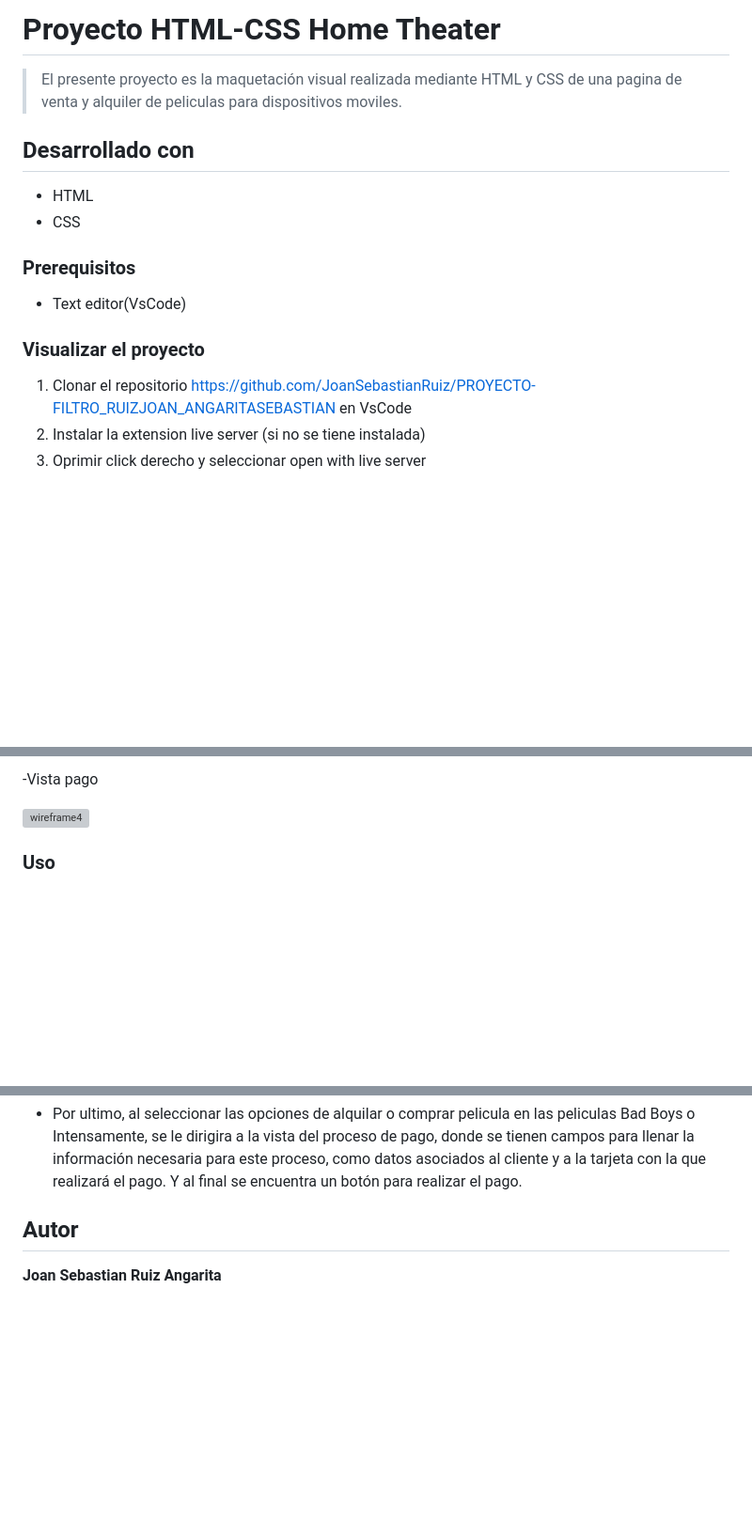
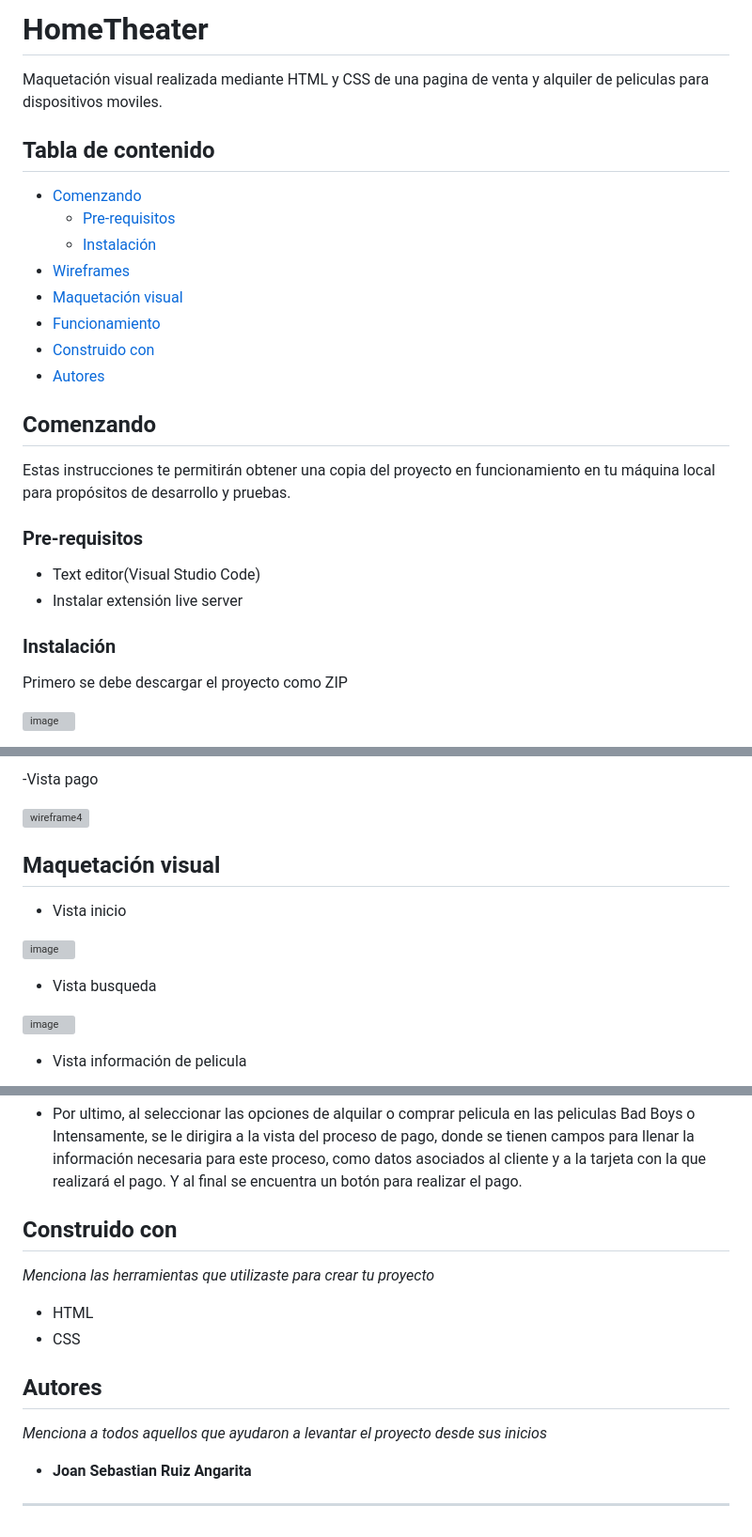
Before and after one commit to JoanSebastianRuiz/HomeTheater, a Markdown page: README.md, 3 parts joined by grey strips. Shown at 94% size. Rendered like a GitHub page; blank space fills up the shorter version; grey boxes are pictures that could not be loaded.

```diff
--- a/README.md
+++ b/README.md
@@ -1,18 +1,33 @@
-# Proyecto HTML-CSS Home Theater
+# HomeTheater
 
-> El presente proyecto es la maquetación visual realizada mediante HTML y CSS de una pagina de venta y alquiler de peliculas para dispositivos moviles.
+Maquetación visual realizada mediante HTML y CSS de una pagina de venta y alquiler de peliculas para dispositivos moviles.
 
-## Desarrollado con
 
-- HTML
-- CSS
+## Tabla de contenido
 
-### Prerequisitos
+- [Comenzando](#comenzando)
+  * [Pre-requisitos](#pre-requisitos)
+  * [Instalación](#instalación)
+- [Wireframes](#wireframes)
+- [Maquetación visual](#maquetación-visual)
+- [Funcionamiento](#funcionamiento)
+- [Construido con](#construido-con)
+- [Autores](#autores)
 
-- Text editor(VsCode)
 
-### Visualizar el proyecto
+## Comenzando
 
-1. Clonar el repositorio https://github.com/JoanSebastianRuiz/PROYECTO-FILTRO_RUIZJOAN_ANGARITASEBASTIAN en VsCode
-2. Instalar la extension live server (si no se tiene instalada)
-3. Oprimir click derecho y seleccionar open with live server
+Estas instrucciones te permitirán obtener una copia del proyecto en funcionamiento en tu máquina local para propósitos de desarrollo y pruebas.
+
+
+### Pre-requisitos
+
+- Text editor(Visual Studio Code)
+- Instalar extensión live server
+
+### Instalación
+
+Primero se debe descargar el proyecto como ZIP
+
+![image](https://github.com/JoanSebastianRuiz/HomeTheater/assets/166556013/c2d581a5-4554-4457-8284-3a54b83ba8de)
+
@@ -35,4 +62,17 @@
 
 ![wireframe4](https://github.com/JoanSebastianRuiz/PROYECTO-FILTRO_RUIZJOAN_ANGARITASEBASTIAN/assets/166556013/91502b93-04d5-4f53-a43c-f08e76dd05af)
 
-### Uso
+
+
+## Maquetación visual
+
+- Vista inicio
+
+![image](https://github.com/JoanSebastianRuiz/HomeTheater/assets/166556013/7b9070e0-87f8-4907-b067-086cae79ad03)
+
+- Vista busqueda
+
+![image](https://github.com/JoanSebastianRuiz/HomeTheater/assets/166556013/a0f40863-10fb-4f2c-bb72-253511aed9a3)
+
+- Vista información de pelicula
+
@@ -49,6 +99,19 @@
 
 - Por ultimo, al seleccionar las opciones de alquilar o comprar pelicula en las peliculas Bad Boys o Intensamente, se le dirigira a la vista del proceso de pago, donde se tienen campos para llenar la información necesaria para este proceso, como datos asociados al cliente y a la tarjeta con la que realizará el pago. Y al final se encuentra un botón para realizar el pago.
 
-## Autor
 
-**Joan Sebastian Ruiz Angarita**
+## Construido con
+
+_Menciona las herramientas que utilizaste para crear tu proyecto_
+
+* HTML
+* CSS
+
+
+## Autores
+
+_Menciona a todos aquellos que ayudaron a levantar el proyecto desde sus inicios_
+
+* **Joan Sebastian Ruiz Angarita**
+
+---
```
Also changed, not shown: other parts of README.md (+22 -0 lines).
